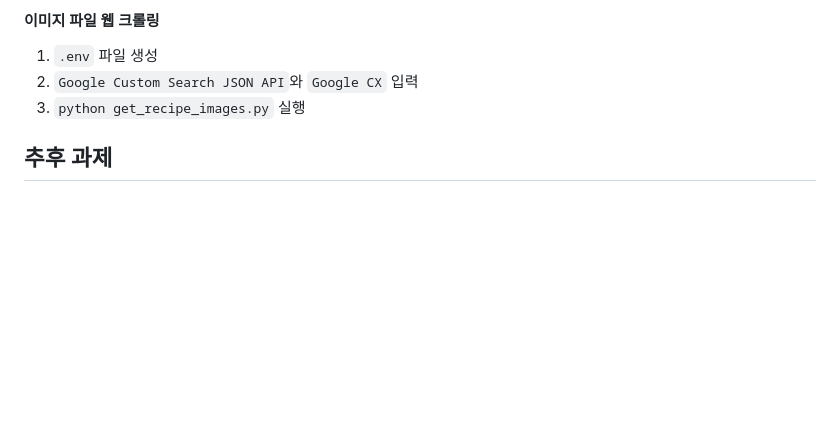
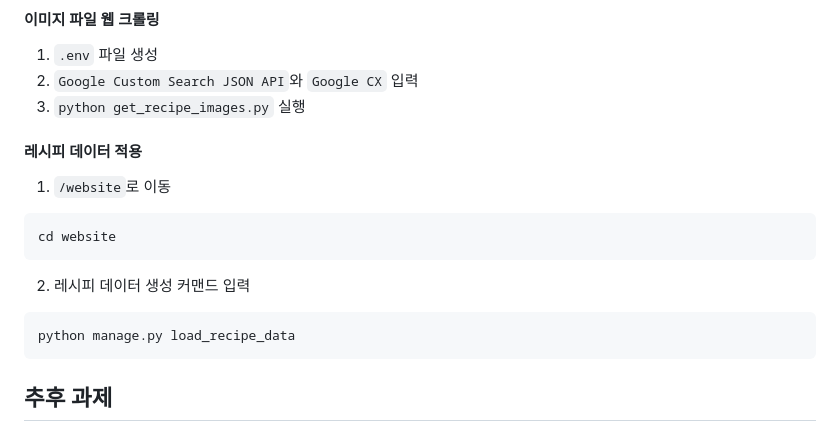
Before and after one commit to yehoon17/recipe_management_system, a Markdown page: README.md, the part around the change. GitHub-like rendering; blank space fills up the shorter version.

````diff
--- a/README.md
+++ b/README.md
@@ -113,6 +113,16 @@ python data/graphql_user_importer.py -n {n_user}
 1. `.env` 파일 생성
 2. `Google Custom Search JSON API`와 `Google CX` 입력
 3. `python get_recipe_images.py` 실행
+#### 레시피 데이터 적용
+1. `/website`로 이동
+```bash
+cd website
+```
+2. 레시피 데이터 생성 커맨드 입력
+```bash
+python manage.py load_recipe_data
+```
+
 
 
 ## 추후 과제
````
